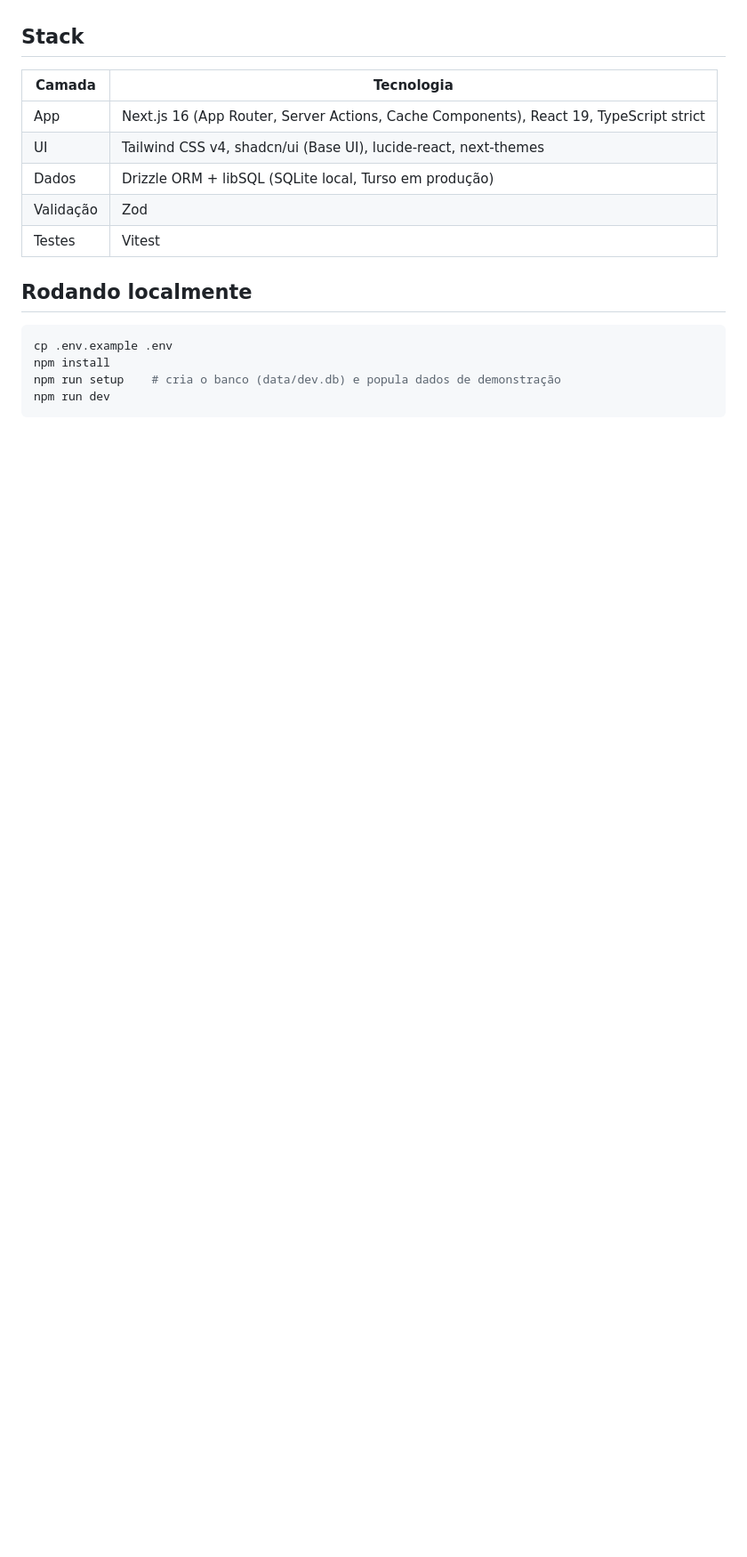
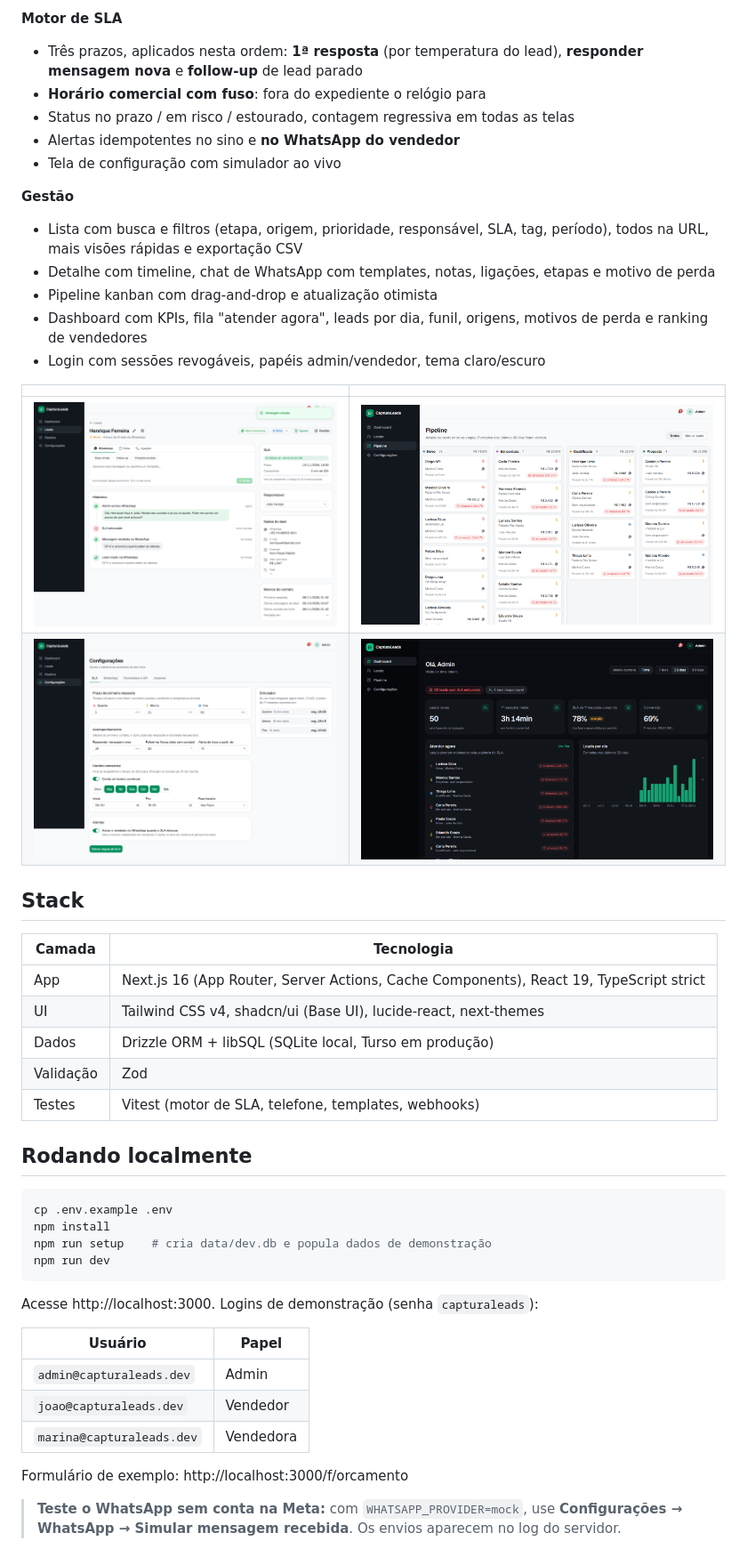
Before and after one commit to yurifernandes06/CapturaLeads, a Markdown page: README.md, the part around one of its changes. Shown at 89% size. Drawn GitHub-style; pictures changed too: docs/screenshots/dashboard-dark.png (added), docs/screenshots/lead.png (added), docs/screenshots/pipeline.png (added); blank space fills up the shorter version.

Commit message:
docs(readme): documenta funcionalidades, arquitetura, WhatsApp e deploy com screenshots (#7)

````diff
--- a/README.md
+++ b/README.md
@@ -6,3 +20,21 @@ avisa quando um lead está esperando demais, e o vendedor atende tudo de uma tel
+**Motor de SLA**
+- Três prazos, aplicados nesta ordem: **1ª resposta** (por temperatura do lead), **responder mensagem nova** e **follow-up** de lead parado
+- **Horário comercial com fuso**: fora do expediente o relógio para
+- Status no prazo / em risco / estourado, contagem regressiva em todas as telas
+- Alertas idempotentes no sino e **no WhatsApp do vendedor**
+- Tela de configuração com simulador ao vivo
+
+**Gestão**
+- Lista com busca e filtros (etapa, origem, prioridade, responsável, SLA, tag, período), todos na URL, mais visões rápidas e exportação CSV
+- Detalhe com timeline, chat de WhatsApp com templates, notas, ligações, etapas e motivo de perda
+- Pipeline kanban com drag-and-drop e atualização otimista
+- Dashboard com KPIs, fila "atender agora", leads por dia, funil, origens, motivos de perda e ranking de vendedores
+- Login com sessões revogáveis, papéis admin/vendedor, tema claro/escuro
+
+| | |
+| --- | --- |
+| ![Lead](docs/screenshots/lead.png) | ![Pipeline](docs/screenshots/pipeline.png) |
+| ![SLA](docs/screenshots/sla.png) | ![Dark](docs/screenshots/dashboard-dark.png) |
 
 ## Stack
 
@@ -12,13 +44,27 @@ avisa quando um lead está esperando demais, e o vendedor atende tudo de uma tel
 | UI | Tailwind CSS v4, shadcn/ui (Base UI), lucide-react, next-themes |
 | Dados | Drizzle ORM + libSQL (SQLite local, Turso em produção) |
 | Validação | Zod |
-| Testes | Vitest |
+| Testes | Vitest (motor de SLA, telefone, templates, webhooks) |
 
 ## Rodando localmente
 
 ```bash
 cp .env.example .env
 npm install
-npm run setup    # cria o banco (data/dev.db) e popula dados de demonstração
+npm run setup    # cria data/dev.db e popula dados de demonstração
 npm run dev
 ```
+
+Acesse http://localhost:3000. Logins de demonstração (senha `capturaleads`):
+
+| Usuário | Papel |
+| --- | --- |
+| `admin@capturaleads.dev` | Admin |
+| `joao@capturaleads.dev` | Vendedor |
+| `marina@capturaleads.dev` | Vendedora |
+
+Formulário de exemplo: http://localhost:3000/f/orcamento
+
+> **Teste o WhatsApp sem conta na Meta:** com `WHATSAPP_PROVIDER=mock`, use
+> **Configurações → WhatsApp → Simular mensagem recebida**. Os envios aparecem no log do servidor.
+
````
Also changed, not shown: other parts of README.md (+64 -4 lines), docs/screenshots/dashboard.png (added), docs/screenshots/form-mobile.png (added).
